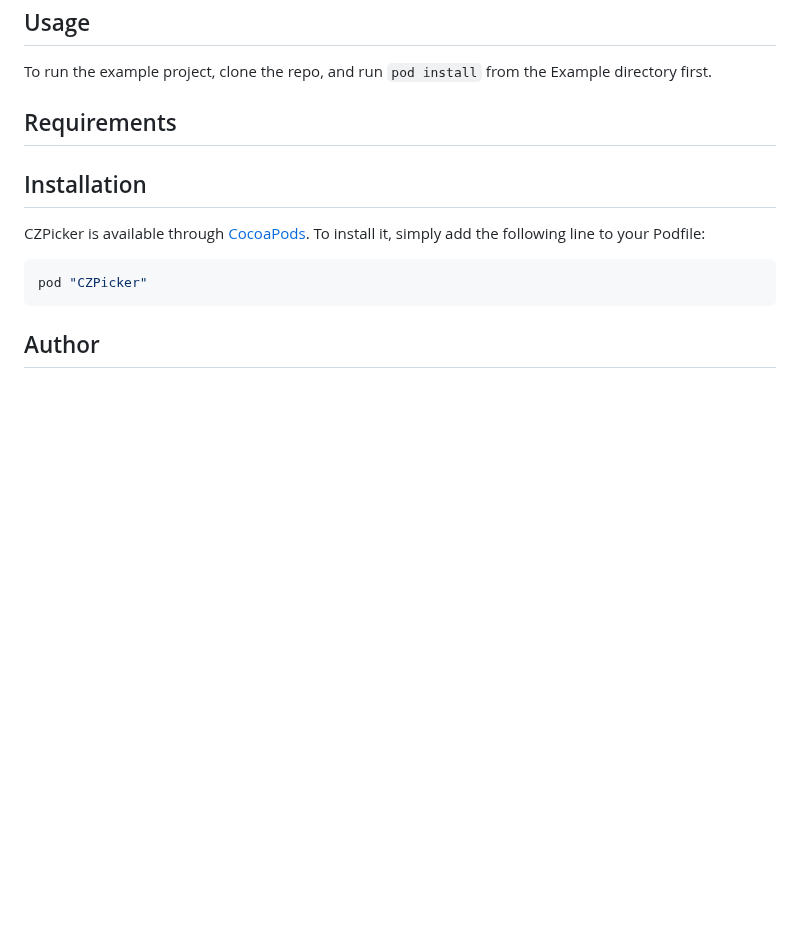
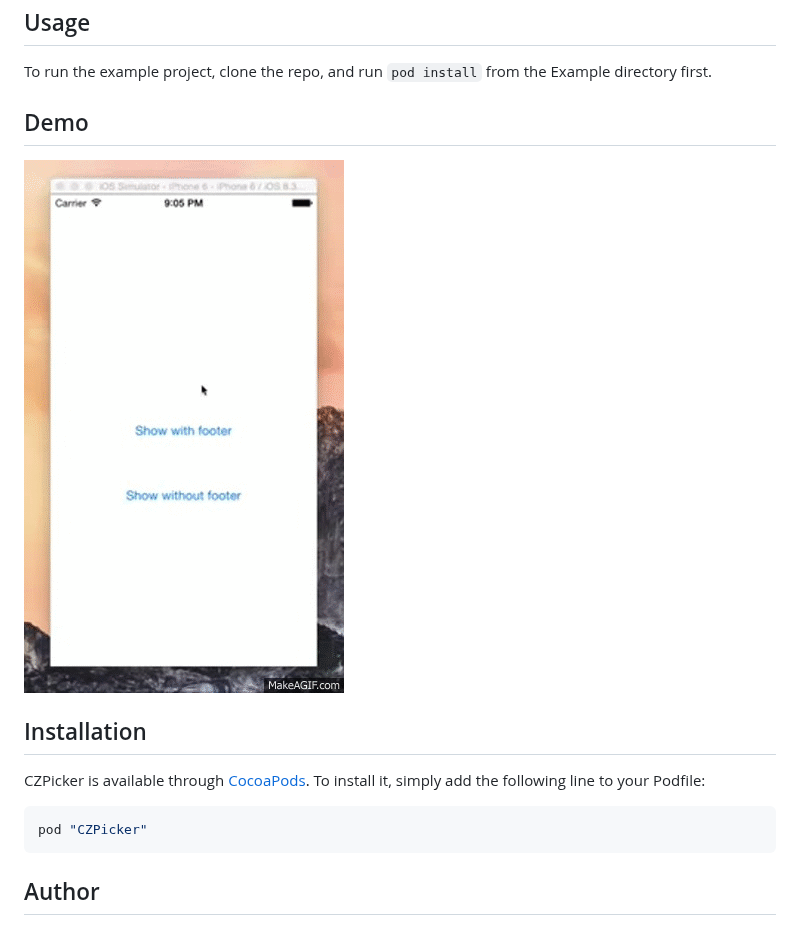
Before and after one commit to chenzeyu/CZPicker, a Markdown page: README.md, the part around the change. GitHub-like rendering; pictures changed too: demo.gif (added); blank space fills up the shorter version.

Commit message:
add demo

```diff
--- a/README.md
+++ b/README.md
@@ -9,7 +9,8 @@
 
 To run the example project, clone the repo, and run `pod install` from the Example directory first.
 
-## Requirements
+## Demo
+![](demo.gif)
 
 ## Installation
 
```
Also changed, not shown: 1 other file.
